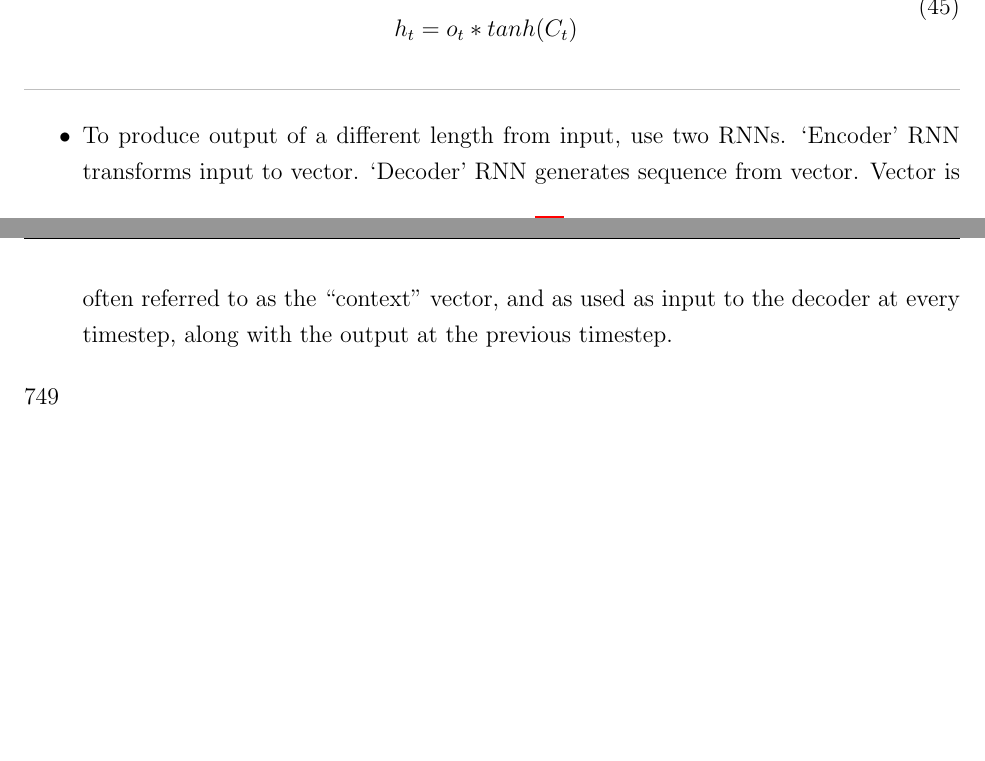
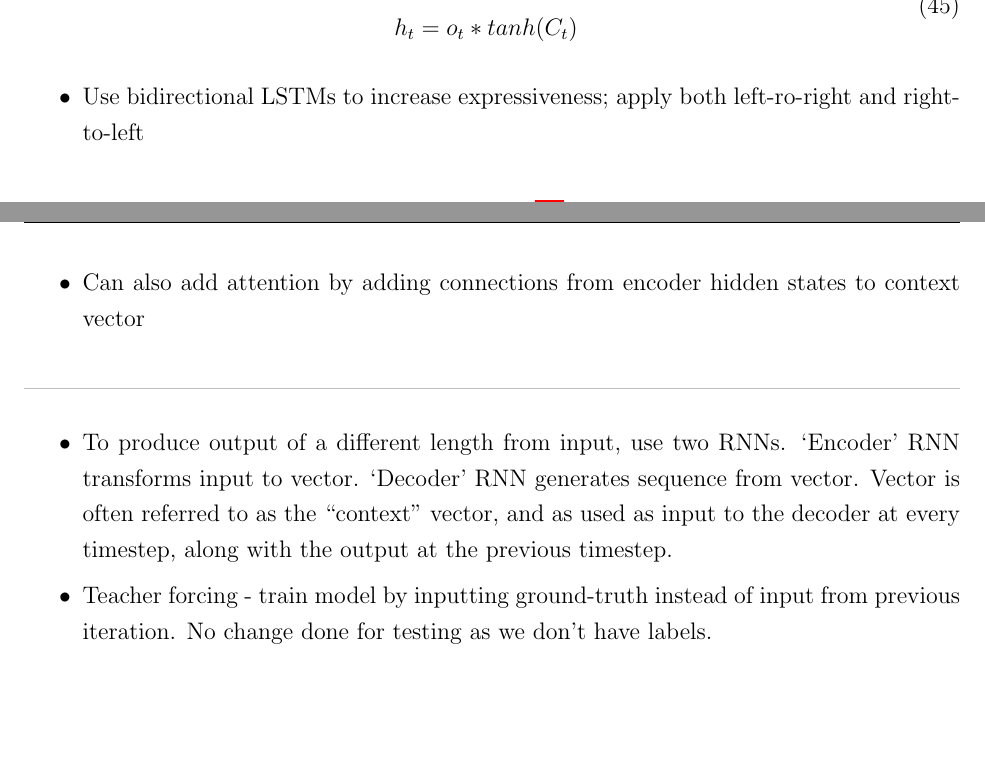
Before and after one commit to AllanWang/McGill-Public, a LaTeX document (Comp-551/notes.tex): two parts of pages 22 and 23 of 23, joined at a grey line, cut so that both start at the same text. Compiled offline with pdfLaTeX.

Commit message:
Attach pdf

```diff
--- a/Comp-551/notes.tex
+++ b/Comp-551/notes.tex
@@ -891,14 +891,15 @@ Jordan RNN
 		o_t &= \sigma(W_o \left[ h_{t-1}, x_t \right] + b_o) \\
 		h_t &= o_t * tanh(C_t)
 	\end{eqn}
+	\item Use bidirectional LSTMs to increase expressiveness; apply both left-ro-right and right-to-left
+	\item Can also add attention by adding connections from encoder hidden states to context vector
 \end{itemize}
 
 \divider
 
 \begin{itemize}
 	\item To produce output of a different length from input, use two RNNs. `Encoder' RNN transforms input to vector. `Decoder' RNN generates sequence from vector. Vector is often referred to as the ``context'' vector, and as used as input to the decoder at every timestep, along with the output at the previous timestep.
+	\item Teacher forcing - train model by inputting ground-truth instead of input from previous iteration. No change done for testing as we don't have labels.
 \end{itemize}
 
-749
-
 \end{document}
```
Also changed, not shown: Comp-551/notes.pdf (added), 1 other file.
